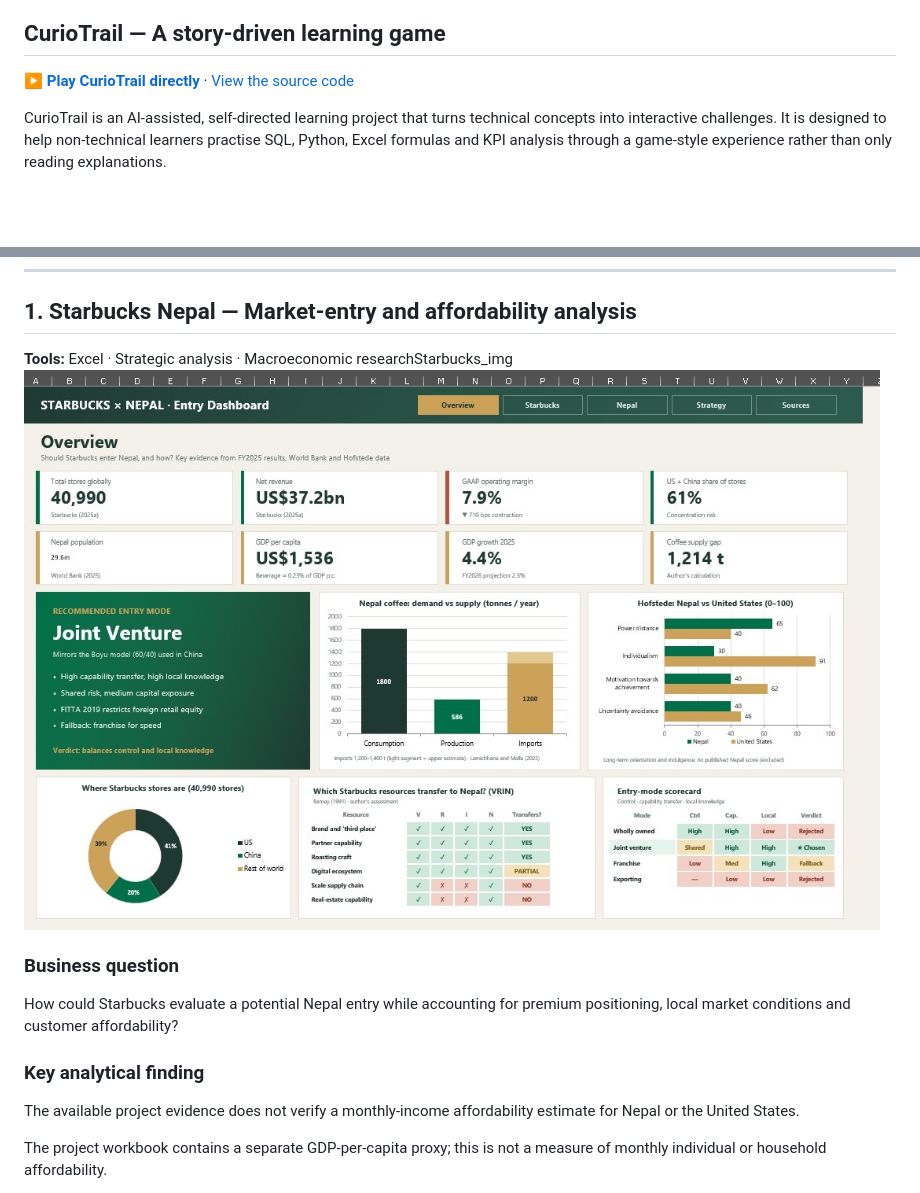
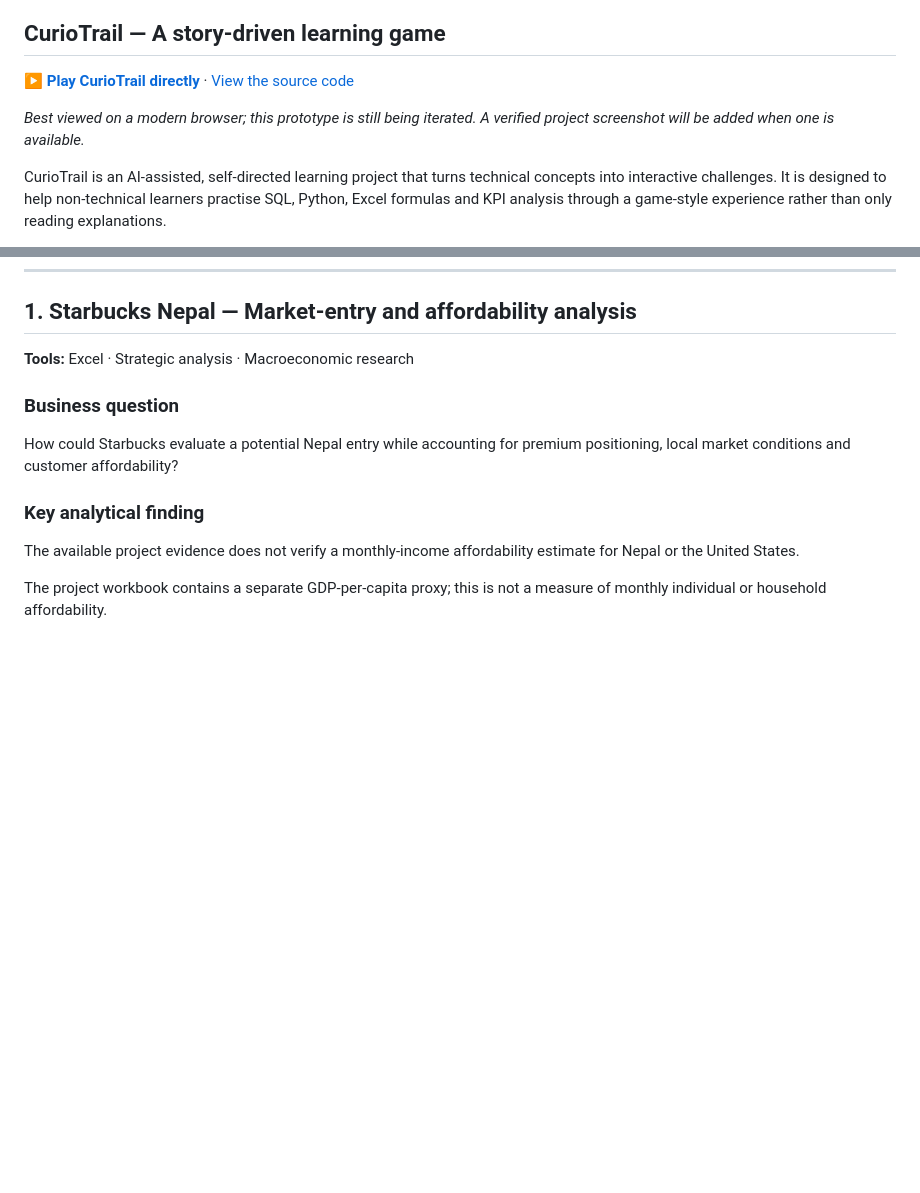
Before and after one commit to denilthaks/SubashtheAnalyst, a Markdown page: README.md, 2 parts joined by grey strips. Rendered like a GitHub page; blank space fills up the shorter version.

Commit message:
Fix unfinished Starbucks README image placeholders

```diff
--- a/README.md
+++ b/README.md
@@ -119,6 +119,8 @@ gantt
 
 **[▶ Play CurioTrail directly](https://denilthaks.github.io/CURIO/#/)** · [View the source code](https://github.com/denilthaks/CURIO)
 
+*Best viewed on a modern browser; this prototype is still being iterated. A verified project screenshot will be added when one is available.*
+
 CurioTrail is an AI-assisted, self-directed learning project that turns technical concepts into interactive challenges. It is designed to help non-technical learners practise SQL, Python, Excel formulas and KPI analysis through a game-style experience rather than only reading explanations.
 
 I use the project to learn by building: defining the problem, breaking concepts into logic, experimenting with implementation, testing behaviour and improving the experience. AI tools support parts of development, but I do not treat generated output as automatically correct. I aim to understand the key logic, verify what I can and document limitations honestly.
@@ -131,8 +133,7 @@ I use the project to learn by building: defining the problem, breaking concepts
 
 ## 1. Starbucks Nepal — Market-entry and affordability analysis
 
-**Tools:** Excel · Strategic analysis · Macroeconomic researchStarbucks_img
-![My Mobile Screenshot](IMG_8065.jpeg)
+**Tools:** Excel · Strategic analysis · Macroeconomic research
 
 ### Business question
 
```
